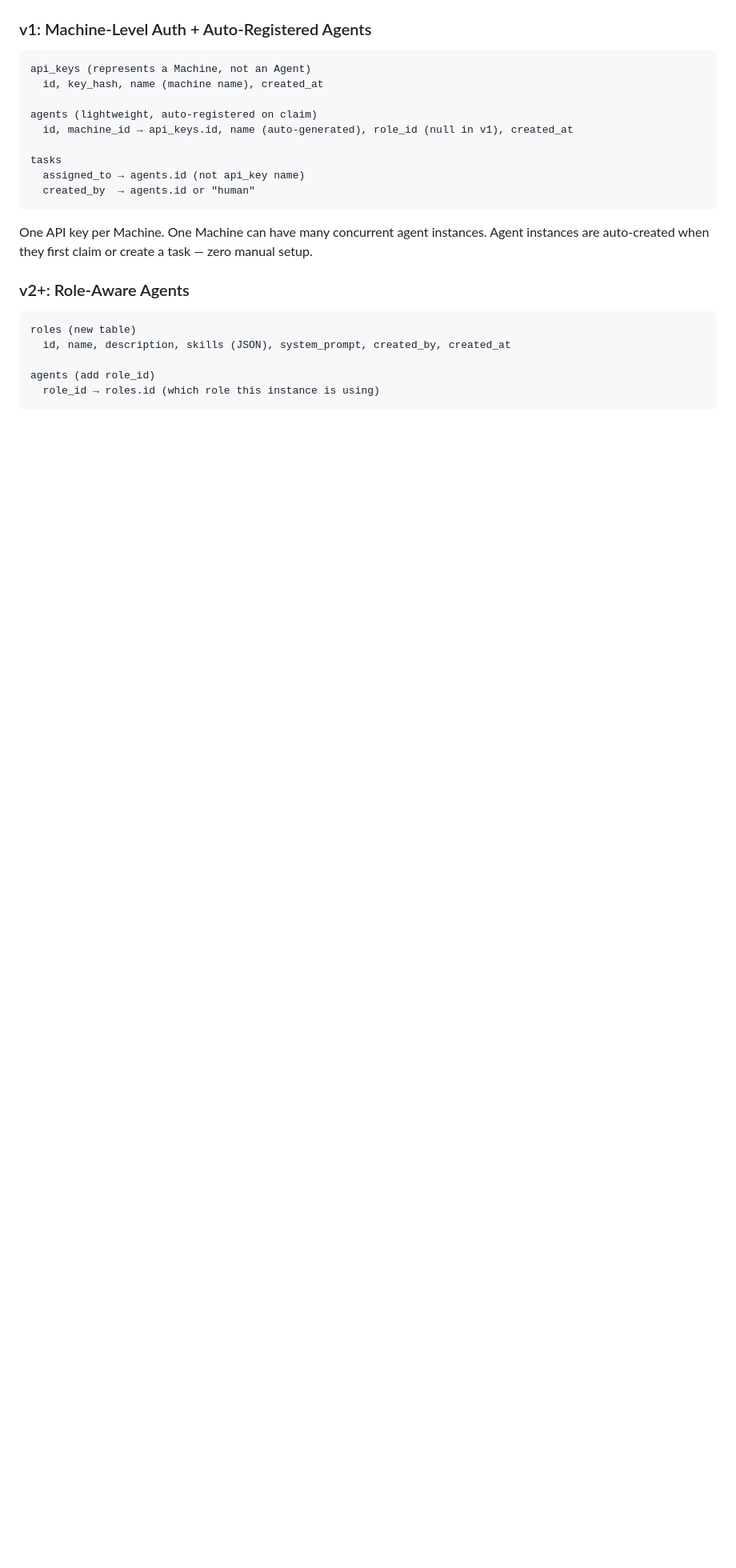
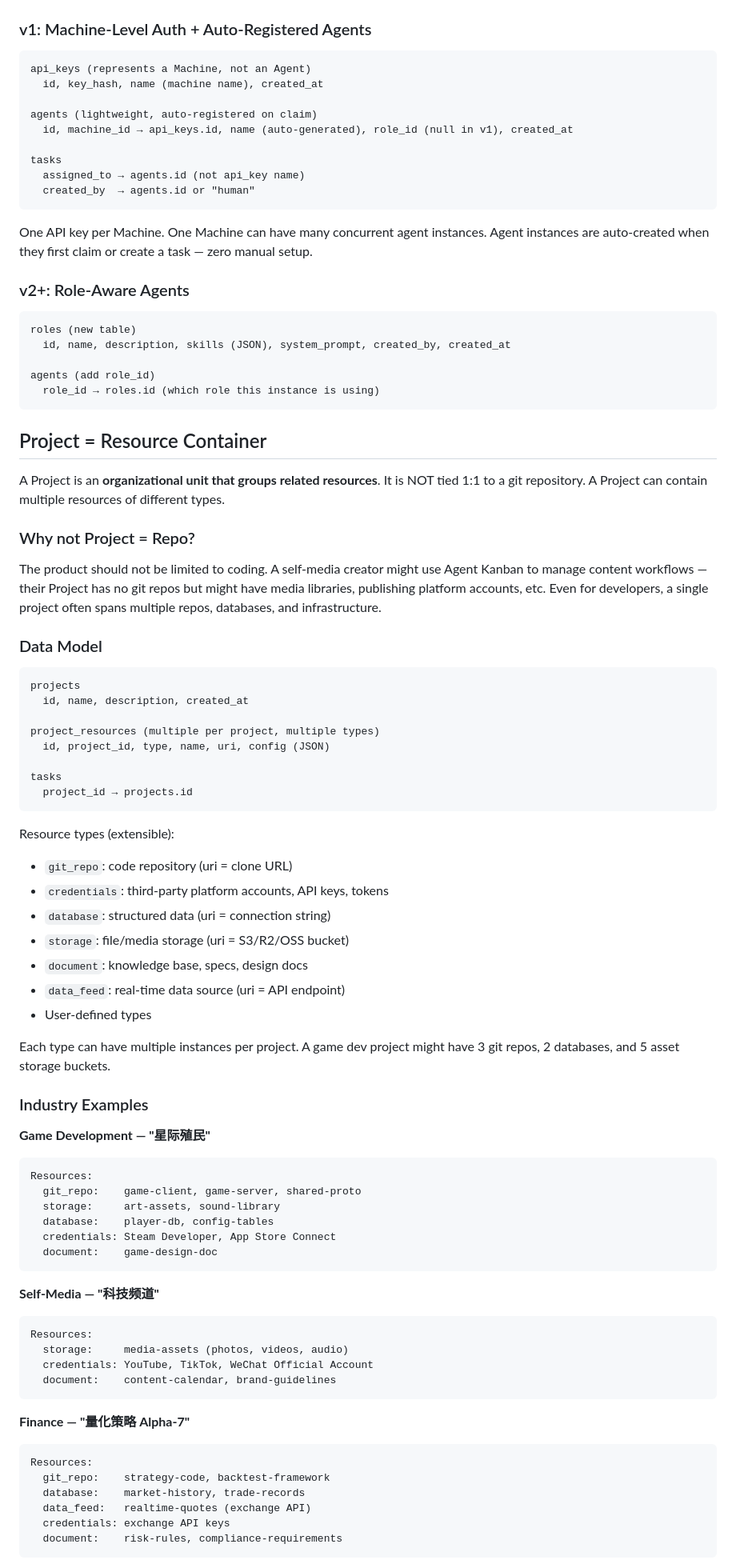
Before and after one commit to bonaysoft/agent-kanban, a Markdown page: docs/designs/vision.md, the part around one of its changes. Shown at 80% size. GitHub-like rendering; blank space fills up the shorter version.

Commit message:
docs: refine Project vision — resource container model + industry examples
Project is a resource container, not 1:1 with a repo. Task only links to
Project, never to specific Resources — resource selection is the Agent's
decision. Added industry examples (game dev, self-media, finance, real estate)
and resource types (git_repo, credentials, database, storage, document, data_feed).

Co-Authored-By: Claude Opus 4.6 (1M context) <noreply@anthropic.com>

````diff
--- a/docs/designs/vision.md
+++ b/docs/designs/vision.md
@@ -197,3 +197,65 @@ agents (add role_id)
   role_id → roles.id (which role this instance is using)
 ```
 
+## Project = Resource Container
+
+A Project is an **organizational unit that groups related resources**. It is NOT tied 1:1 to a git repository. A Project can contain multiple resources of different types.
+
+### Why not Project = Repo?
+
+The product should not be limited to coding. A self-media creator might use Agent Kanban to manage content workflows — their Project has no git repos but might have media libraries, publishing platform accounts, etc. Even for developers, a single project often spans multiple repos, databases, and infrastructure.
+
+### Data Model
+
+```
+projects
+  id, name, description, created_at
+
+project_resources (multiple per project, multiple types)
+  id, project_id, type, name, uri, config (JSON)
+
+tasks
+  project_id → projects.id
+```
+
+Resource types (extensible):
+- `git_repo`: code repository (uri = clone URL)
+- `credentials`: third-party platform accounts, API keys, tokens
+- `database`: structured data (uri = connection string)
+- `storage`: file/media storage (uri = S3/R2/OSS bucket)
+- `document`: knowledge base, specs, design docs
+- `data_feed`: real-time data source (uri = API endpoint)
+- User-defined types
+
+Each type can have multiple instances per project. A game dev project might have 3 git repos, 2 databases, and 5 asset storage buckets.
+
+### Industry Examples
+
+**Game Development — "星际殖民"**
+```
+Resources:
+  git_repo:    game-client, game-server, shared-proto
+  storage:     art-assets, sound-library
+  database:    player-db, config-tables
+  credentials: Steam Developer, App Store Connect
+  document:    game-design-doc
+```
+
+**Self-Media — "科技频道"**
+```
+Resources:
+  storage:     media-assets (photos, videos, audio)
+  credentials: YouTube, TikTok, WeChat Official Account
+  document:    content-calendar, brand-guidelines
+```
+
+**Finance — "量化策略 Alpha-7"**
+```
+Resources:
+  git_repo:    strategy-code, backtest-framework
+  database:    market-history, trade-records
+  data_feed:   realtime-quotes (exchange API)
+  credentials: exchange API keys
+  document:    risk-rules, compliance-requirements
+```
+
````
Also changed, not shown: other parts of docs/designs/vision.md (+21 -0 lines).
